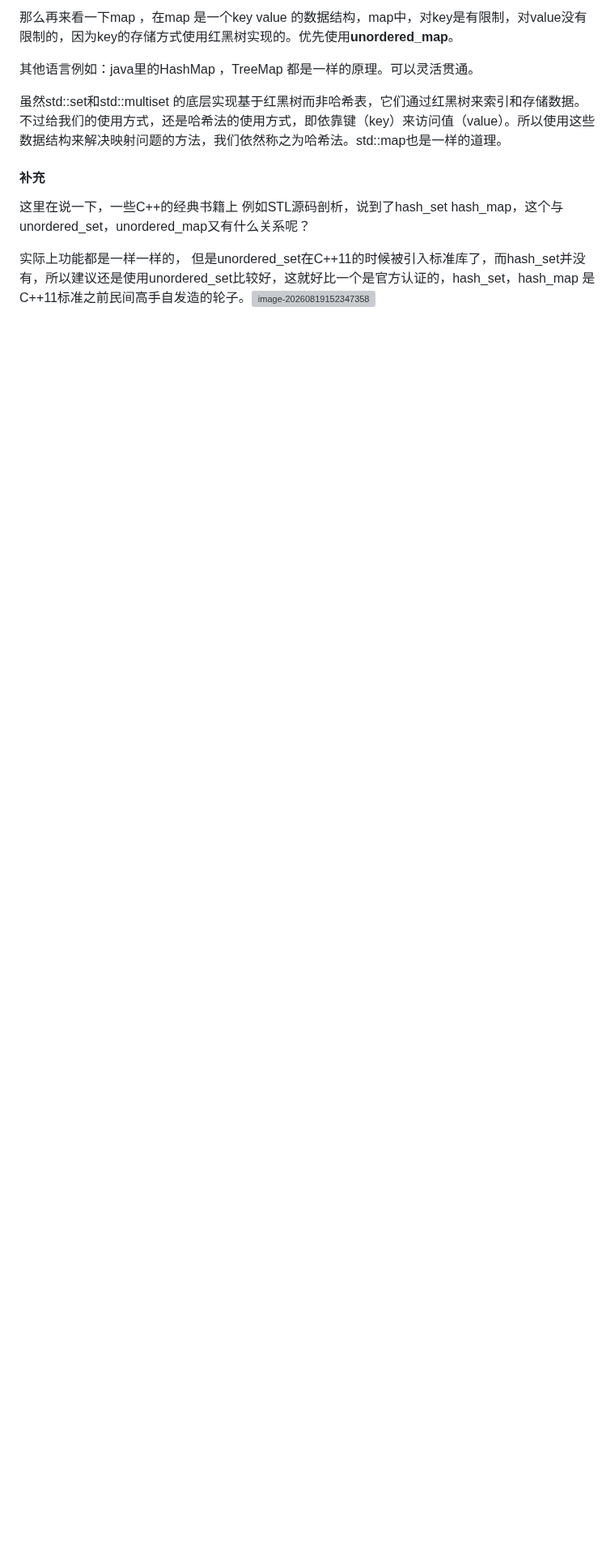
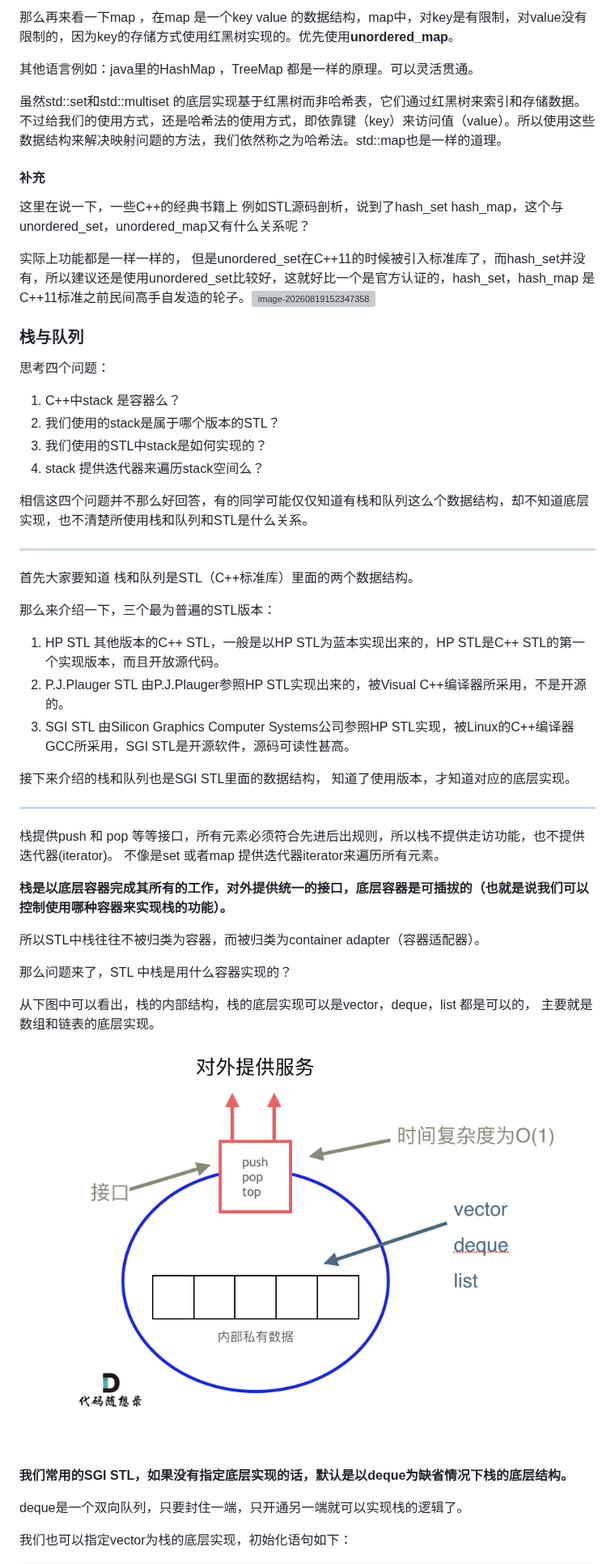
Before and after one commit to syoung0011/algorithmn, a Markdown page: NOTES.md, the part around one of its changes. Shown at 81% size. Drawn GitHub-style; pictures changed too: NOTES.assets/20210104235459376.png (added); blank space fills up the shorter version; grey boxes are pictures that could not be loaded.

Commit message:
[notes] 更新笔记

```diff
--- a/NOTES.md
+++ b/NOTES.md
@@ -100,3 +100,46 @@ C++ 标准只规定最小位宽：int ≥ 16 位，long ≥ 32 位，long long
 
 实际上功能都是一样一样的， 但是unordered_set在C++11的时候被引入标准库了，而hash_set并没有，所以建议还是使用unordered_set比较好，这就好比一个是官方认证的，hash_set，hash_map 是C++11标准之前民间高手自发造的轮子。![image-20260819152347358](NOTES.assets/image-20260819152347358.png)
 
+### 栈与队列
+
+思考四个问题：
+
+1. C++中stack 是容器么？
+2. 我们使用的stack是属于哪个版本的STL？
+3. 我们使用的STL中stack是如何实现的？
+4. stack 提供迭代器来遍历stack空间么？
+
+相信这四个问题并不那么好回答，有的同学可能仅仅知道有栈和队列这么个数据结构，却不知道底层实现，也不清楚所使用栈和队列和STL是什么关系。
+
+---
+
+首先大家要知道 栈和队列是STL（C++标准库）里面的两个数据结构。
+
+那么来介绍一下，三个最为普遍的STL版本：
+
+1. HP STL 其他版本的C++ STL，一般是以HP STL为蓝本实现出来的，HP STL是C++ STL的第一个实现版本，而且开放源代码。
+2. P.J.Plauger STL 由P.J.Plauger参照HP STL实现出来的，被Visual C++编译器所采用，不是开源的。
+3. SGI STL 由Silicon Graphics Computer Systems公司参照HP STL实现，被Linux的C++编译器GCC所采用，SGI STL是开源软件，源码可读性甚高。
+
+接下来介绍的栈和队列也是SGI STL里面的数据结构， 知道了使用版本，才知道对应的底层实现。
+
+---
+
+栈提供push 和 pop 等等接口，所有元素必须符合先进后出规则，所以栈不提供走访功能，也不提供迭代器(iterator)。 不像是set 或者map 提供迭代器iterator来遍历所有元素。
+
+**栈是以底层容器完成其所有的工作，对外提供统一的接口，底层容器是可插拔的（也就是说我们可以控制使用哪种容器来实现栈的功能）。**
+
+所以STL中栈往往不被归类为容器，而被归类为container adapter（容器适配器）。
+
+那么问题来了，STL 中栈是用什么容器实现的？
+
+从下图中可以看出，栈的内部结构，栈的底层实现可以是vector，deque，list 都是可以的， 主要就是数组和链表的底层实现。
+
+![栈与队列理论3](NOTES.assets/20210104235459376.png)
+
+**我们常用的SGI STL，如果没有指定底层实现的话，默认是以deque为缺省情况下栈的底层结构。**
+
+deque是一个双向队列，只要封住一端，只开通另一端就可以实现栈的逻辑了。
+
+我们也可以指定vector为栈的底层实现，初始化语句如下：
+
```
Also changed, not shown: other parts of NOTES.md (+24 -0 lines), 04-string/NOTES.md (+8 -0 lines), NOTES.assets/image-20260826195836400.png (added).
